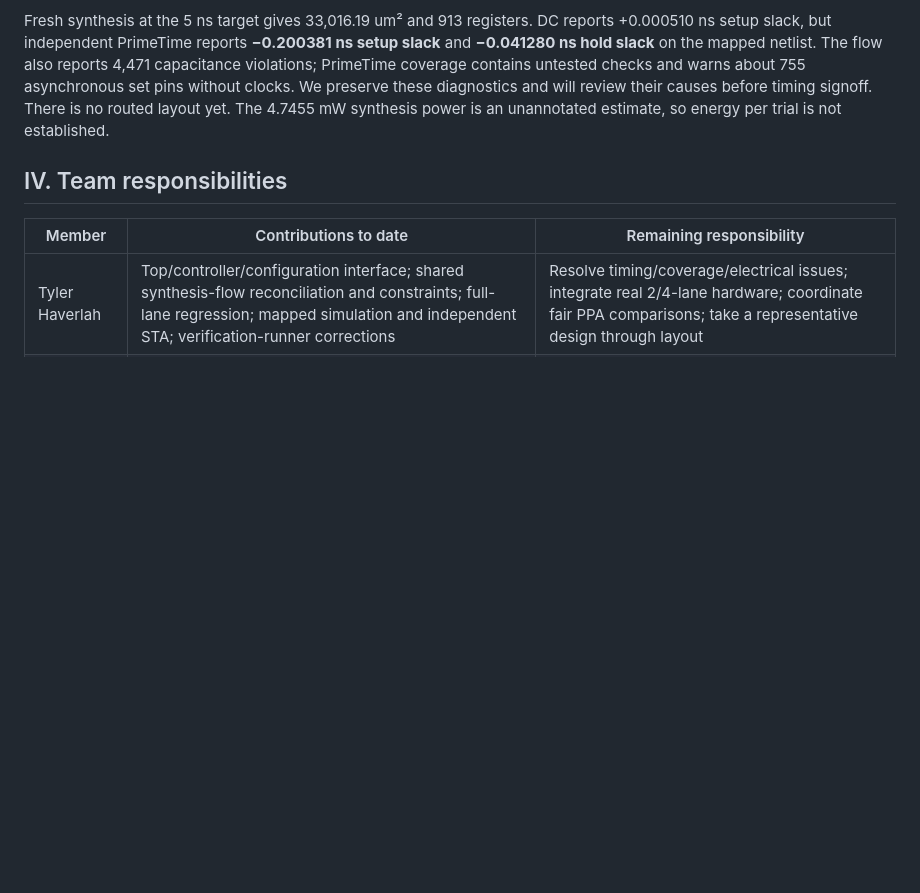
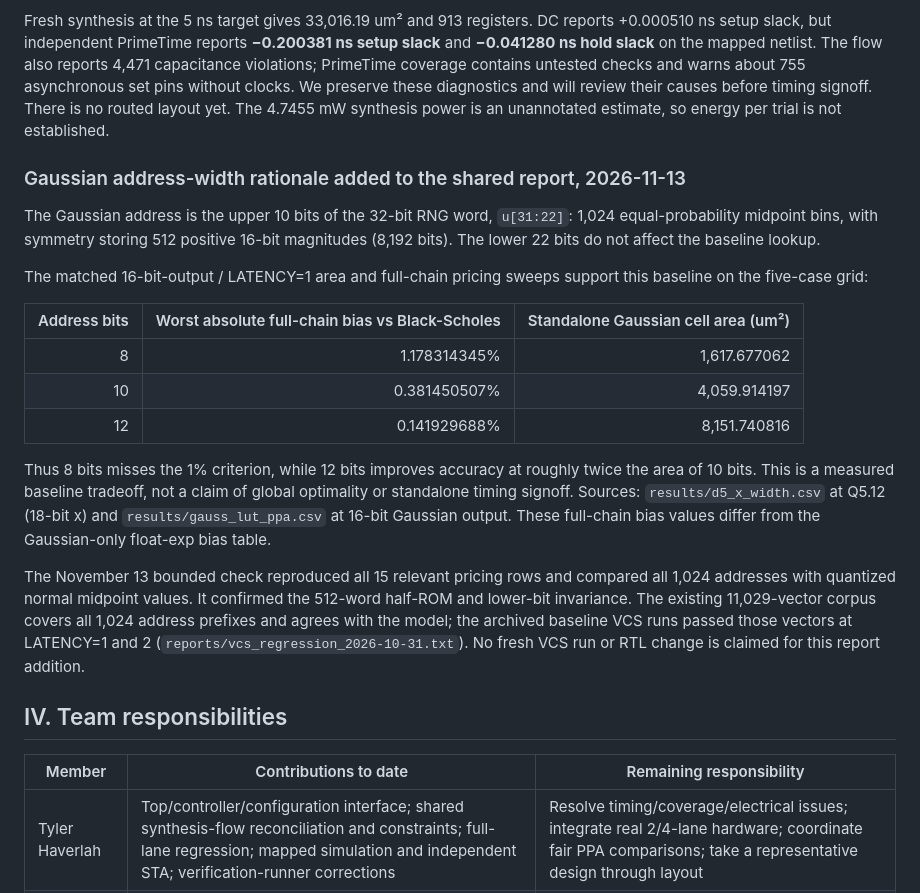
Before and after one commit to chuanqichen/Hardware-Accelerated-Monte-Carlo-Simulation, a Markdown page: docs/Interim_Integration_Contribution.md, the part around the change. Rendered like a GitHub page; blank space fills up the shorter version.

Commit message:
Explain and validate the Gaussian address-width choice

```diff
--- a/docs/Interim_Integration_Contribution.md
+++ b/docs/Interim_Integration_Contribution.md
@@ -31,6 +31,34 @@ and warns about 755 asynchronous set pins without clocks. We preserve these
 diagnostics and will review their causes before timing signoff. There is no routed
 layout yet. The 4.7455 mW synthesis power is an unannotated estimate, so energy per
 trial is not established.
+
+### Gaussian address-width rationale added to the shared report, 2026-11-13
+
+The Gaussian address is the upper 10 bits of the 32-bit RNG word, `u[31:22]`:
+1,024 equal-probability midpoint bins, with symmetry storing 512 positive 16-bit
+magnitudes (8,192 bits). The lower 22 bits do not affect the baseline lookup.
+
+The matched 16-bit-output / LATENCY=1 area and full-chain pricing sweeps support
+this baseline on the five-case grid:
+
+| Address bits | Worst absolute full-chain bias vs Black-Scholes | Standalone Gaussian cell area (um²) |
+|---:|---:|---:|
+| 8 | 1.178314345% | 1,617.677062 |
+| 10 | 0.381450507% | 4,059.914197 |
+| 12 | 0.141929688% | 8,151.740816 |
+
+Thus 8 bits misses the 1% criterion, while 12 bits improves accuracy at roughly
+twice the area of 10 bits. This is a measured baseline tradeoff, not a claim of
+global optimality or standalone timing signoff. Sources: `results/d5_x_width.csv`
+at Q5.12 (18-bit x) and `results/gauss_lut_ppa.csv` at 16-bit Gaussian output.
+These full-chain bias values differ from the Gaussian-only float-exp bias table.
+
+The November 13 bounded check reproduced all 15 relevant pricing rows and compared
+all 1,024 addresses with quantized normal midpoint values. It confirmed the 512-word
+half-ROM and lower-bit invariance. The existing 11,029-vector corpus covers all
+1,024 address prefixes and agrees with the model; the archived baseline VCS runs
+passed those vectors at LATENCY=1 and 2 (`reports/vcs_regression_2026-10-31.txt`).
+No fresh VCS run or RTL change is claimed for this report addition.
 
 ## IV. Team responsibilities
 
```
Also changed, not shown: docs/status/2026-10-31_handoff.md (+16 -0 lines).
